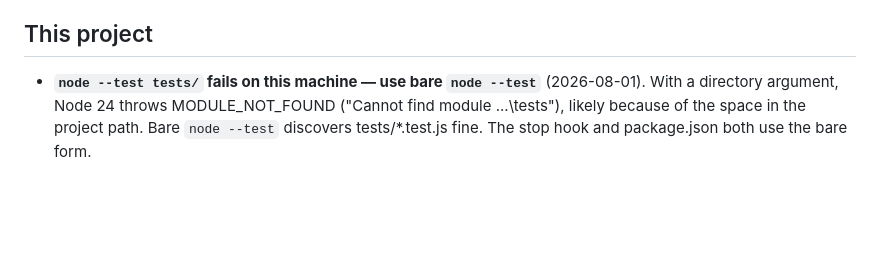
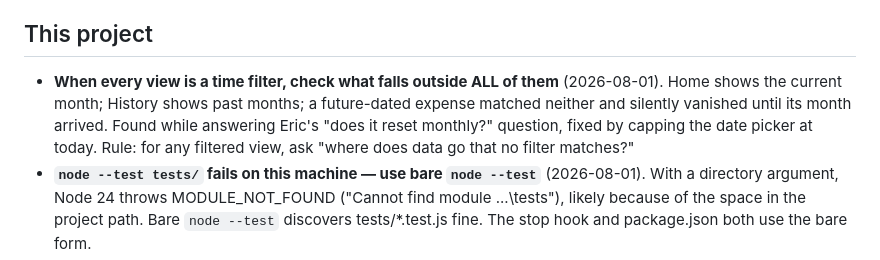
Before and after one commit to ericmiguelsoto/simple-budget, a Markdown page: tasks/lessons.md, the part around the change. Rendered like a GitHub page; blank space fills up the shorter version.

Commit message:
docs: lesson — data outside every time-filtered view vanishes silently
Co-Authored-By: Claude Fable 5 <noreply@anthropic.com>

```diff
--- a/tasks/lessons.md
+++ b/tasks/lessons.md
@@ -42,6 +42,12 @@ directly to this stack (PWA + service worker + Windows dev machine):
 
 ## This project
 
+- **When every view is a time filter, check what falls outside ALL of them**
+  (2026-08-01). Home shows the current month; History shows past months; a
+  future-dated expense matched neither and silently vanished until its
+  month arrived. Found while answering Eric's "does it reset monthly?"
+  question, fixed by capping the date picker at today. Rule: for any
+  filtered view, ask "where does data go that no filter matches?"
 - **`node --test tests/` fails on this machine — use bare `node --test`**
   (2026-08-01). With a directory argument, Node 24 throws MODULE_NOT_FOUND
   ("Cannot find module ...\tests"), likely because of the space in the
```
